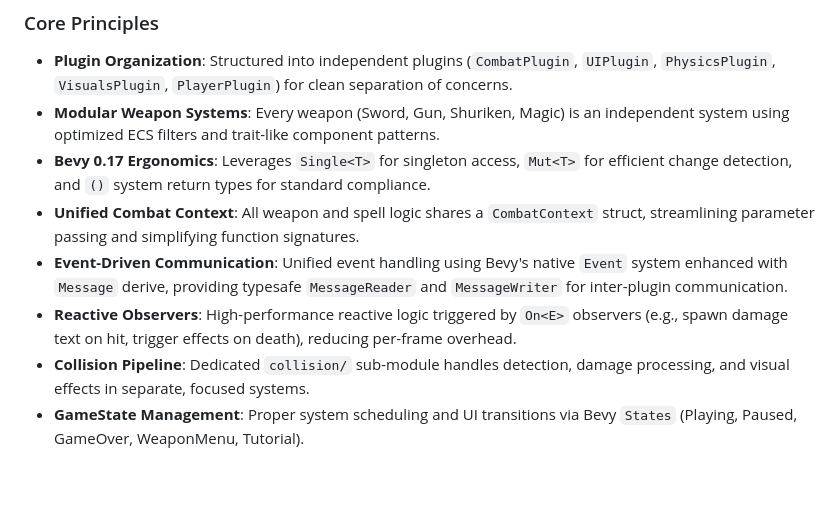
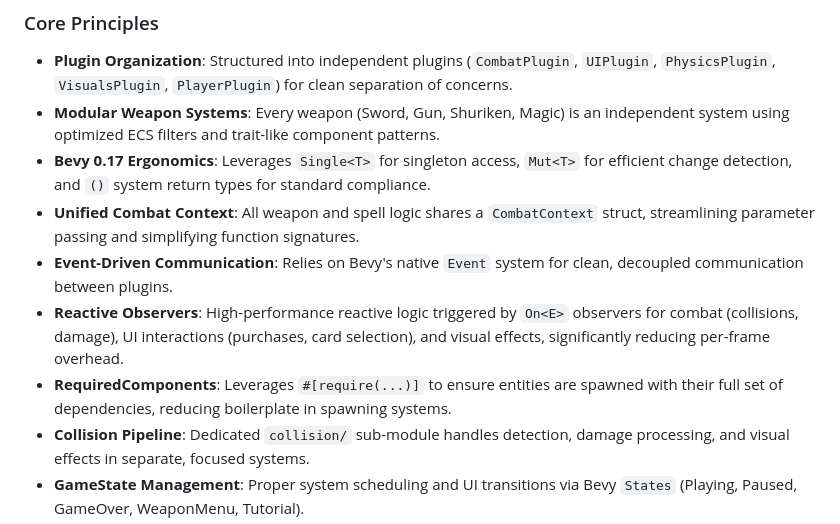
Before and after one commit to thichuong/ambidex_survival, a Markdown page: README.md, the part around the change. GitHub-like rendering; blank space fills up the shorter version.

Commit message:
docs: Update project structure and README to reflect the adoption of Bevy's native `Event` system and `Observer` patterns for events and interactions, and the addition of `#[require(...)]`.

```diff
--- a/README.md
+++ b/README.md
@@ -22,8 +22,9 @@ The game utilizes a **Decoupled ECS Design** powered by Bevy 0.17, organized int
 - **Modular Weapon Systems**: Every weapon (Sword, Gun, Shuriken, Magic) is an independent system using optimized ECS filters and trait-like component patterns.
 - **Bevy 0.17 Ergonomics**: Leverages `Single<T>` for singleton access, `Mut<T>` for efficient change detection, and `()` system return types for standard compliance.
 - **Unified Combat Context**: All weapon and spell logic shares a `CombatContext` struct, streamlining parameter passing and simplifying function signatures.
-- **Event-Driven Communication**: Unified event handling using Bevy's native `Event` system enhanced with `Message` derive, providing typesafe `MessageReader` and `MessageWriter` for inter-plugin communication.
-- **Reactive Observers**: High-performance reactive logic triggered by `On<E>` observers (e.g., spawn damage text on hit, trigger effects on death), reducing per-frame overhead.
+- **Event-Driven Communication**: Relies on Bevy's native `Event` system for clean, decoupled communication between plugins.
+- **Reactive Observers**: High-performance reactive logic triggered by `On<E>` observers for combat (collisions, damage), UI interactions (purchases, card selection), and visual effects, significantly reducing per-frame overhead.
+- **RequiredComponents**: Leverages `#[require(...)]` to ensure entities are spawned with their full set of dependencies, reducing boilerplate in spawning systems.
 - **Collision Pipeline**: Dedicated `collision/` sub-module handles detection, damage processing, and visual effects in separate, focused systems.
 - **GameState Management**: Proper system scheduling and UI transitions via Bevy `States` (Playing, Paused, GameOver, WeaponMenu, Tutorial).
 - **Faction System**: Integrated targeting logic ensures attacks hit intended factions while preventing friendly fire among enemies.
```
Also changed, not shown: PROJECT_STRUCTURE.md (+2 -2 lines).
